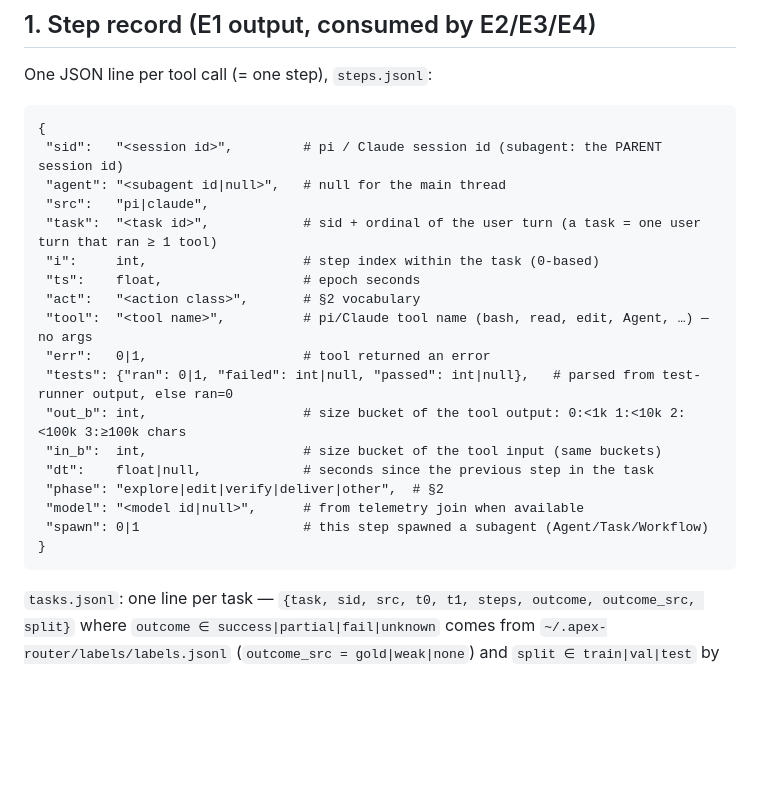
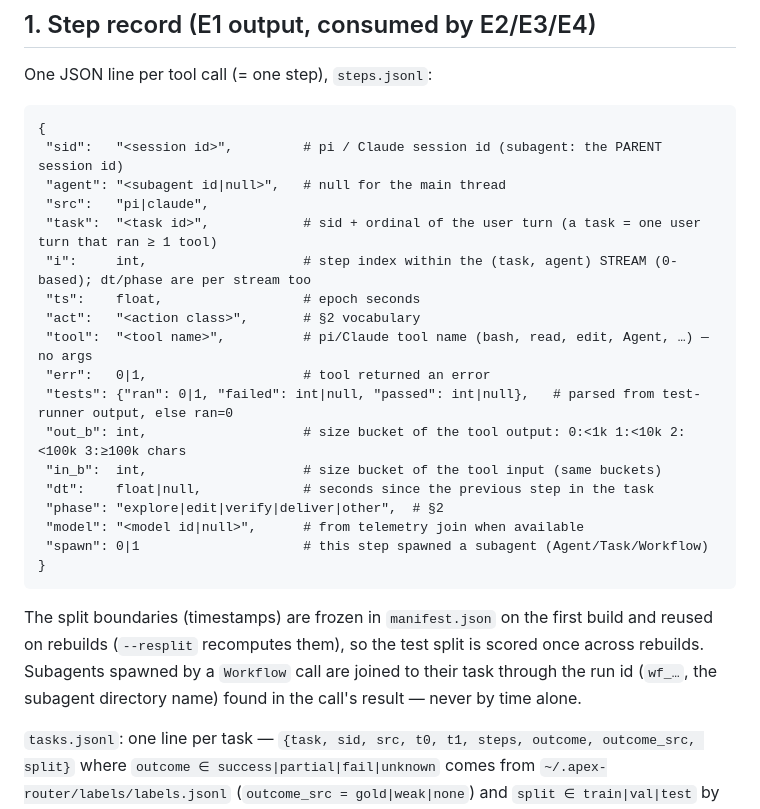
Before and after one commit to runapex/apex-router, a Markdown page: docs/DESIGN-worldmodel-P6.md, the part around the change. Rendered like a GitHub page; blank space fills up the shorter version.

Commit message:
docs(P6): streams, frozen split boundaries, workflow run-id join

````diff
--- a/docs/DESIGN-worldmodel-P6.md
+++ b/docs/DESIGN-worldmodel-P6.md
@@ -28,7 +28,7 @@ One JSON line per tool call (= one step), `steps.jsonl`:
  "agent": "<subagent id|null>",   # null for the main thread
  "src":   "pi|claude",
  "task":  "<task id>",            # sid + ordinal of the user turn (a task = one user turn that ran ≥ 1 tool)
- "i":     int,                    # step index within the task (0-based)
+ "i":     int,                    # step index within the (task, agent) STREAM (0-based); dt/phase are per stream too
  "ts":    float,                  # epoch seconds
  "act":   "<action class>",       # §2 vocabulary
  "tool":  "<tool name>",          # pi/Claude tool name (bash, read, edit, Agent, …) — no args
@@ -42,6 +42,11 @@ One JSON line per tool call (= one step), `steps.jsonl`:
  "spawn": 0|1                     # this step spawned a subagent (Agent/Task/Workflow)
 }
 ```
+
+The split boundaries (timestamps) are frozen in `manifest.json` on the first build and reused
+on rebuilds (`--resplit` recomputes them), so the test split is scored once across rebuilds.
+Subagents spawned by a `Workflow` call are joined to their task through the run id
+(`wf_…`, the subagent directory name) found in the call's result — never by time alone.
 
 `tasks.jsonl`: one line per task — `{task, sid, src, t0, t1, steps, outcome, outcome_src,
 split}` where `outcome ∈ success|partial|fail|unknown` comes from `~/.apex-router/labels/labels.jsonl`
````
